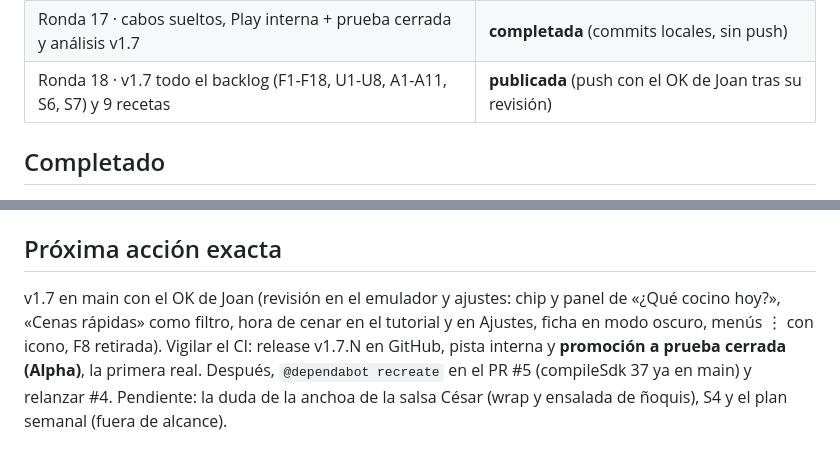
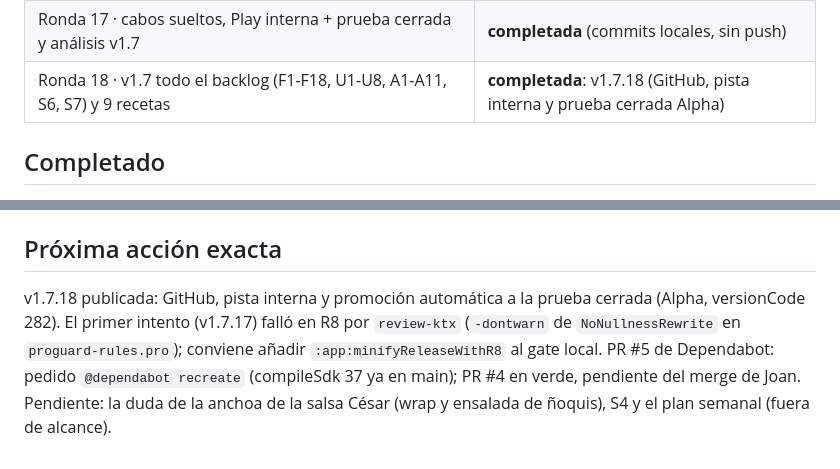
Before and after one commit to trombonet12/Sous-Chef, a Markdown page: docs/ESTADO.md, 2 parts joined by grey strips. Rendered like a GitHub page.

Commit message:
docs(estado): v1.7.18 publicada en GitHub, interna y prueba cerrada

```diff
--- a/docs/ESTADO.md
+++ b/docs/ESTADO.md
@@ -16,7 +16,7 @@
 | Ronda 15 · v1.5.0 costillar, notas de la última vez, compartir ingredientes | **completada**: publicada dentro de la v1.6 |
 | Ronda 16 · v1.6 novedades con confeti, a11y, limpieza, informe, «Tu ritmo», «Nueva» y 6 recetas | **completada**: v1.6.4 (GitHub y pista interna; OK de Joan en el móvil) |
 | Ronda 17 · cabos sueltos, Play interna + prueba cerrada y análisis v1.7 | **completada** (commits locales, sin push) |
-| Ronda 18 · v1.7 todo el backlog (F1-F18, U1-U8, A1-A11, S6, S7) y 9 recetas | **publicada** (push con el OK de Joan tras su revisión) |
+| Ronda 18 · v1.7 todo el backlog (F1-F18, U1-U8, A1-A11, S6, S7) y 9 recetas | **completada**: v1.7.18 (GitHub, pista interna y prueba cerrada Alpha) |
 
 ## Completado
 - 2026-10-13 · F0 y F1 (gobierno, `.claude/`, docs, datos legados, esqueleto, tema, icono, CI, keystore, spike de alarmas).
@@ -203,8 +203,8 @@ Joan lo diga**. Último commit: `278cb49 feat(crono): «La última vez» en la p
   `cmd //c rmdir /s /q "\\?\<ruta>"` y después `git worktree prune`.
 
 ## Próxima acción exacta
-v1.7 en main con el OK de Joan (revisión en el emulador y ajustes: chip y panel de «¿Qué cocino hoy?», «Cenas rápidas»
-como filtro, hora de cenar en el tutorial y en Ajustes, ficha en modo oscuro, menús ⋮ con icono, F8 retirada). Vigilar
-el CI: release v1.7.N en GitHub, pista interna y **promoción a prueba cerrada (Alpha)**, la primera real. Después,
-`@dependabot recreate` en el PR #5 (compileSdk 37 ya en main) y relanzar #4. Pendiente: la duda de la anchoa de la
-salsa César (wrap y ensalada de ñoquis), S4 y el plan semanal (fuera de alcance).
+v1.7.18 publicada: GitHub, pista interna y promoción automática a la prueba cerrada (Alpha, versionCode 282). El
+primer intento (v1.7.17) falló en R8 por `review-ktx` (`-dontwarn` de `NoNullnessRewrite` en `proguard-rules.pro`);
+conviene añadir `:app:minifyReleaseWithR8` al gate local. PR #5 de Dependabot: pedido `@dependabot recreate`
+(compileSdk 37 ya en main); PR #4 en verde, pendiente del merge de Joan. Pendiente: la duda de la anchoa de la salsa
+César (wrap y ensalada de ñoquis), S4 y el plan semanal (fuera de alcance).
```
Also changed, not shown: docs/decisiones.md (+2 -0 lines).
